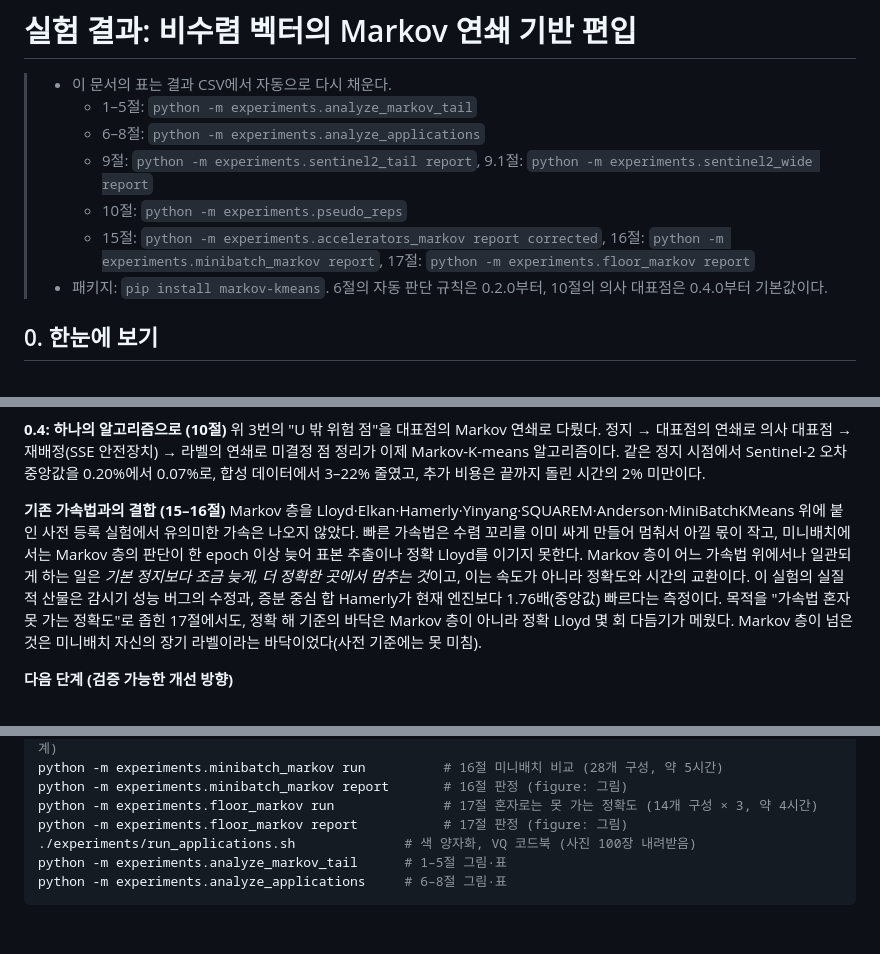
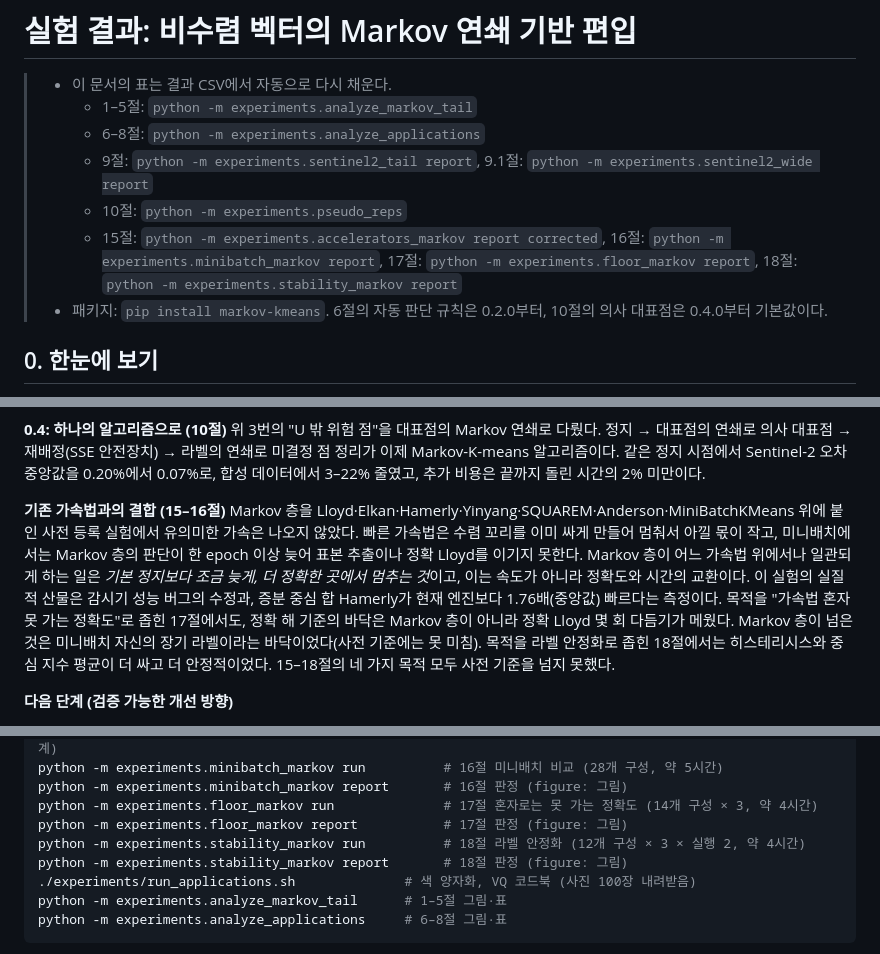
Before and after one commit to busimm3318/Markov-K-means, a Markdown page: docs/results.md, 3 parts joined by grey strips. Drawn GitHub-style; blank space fills up the shorter version.

```diff
--- a/docs/results.md
+++ b/docs/results.md
@@ -5,7 +5,7 @@
 >   * 6–8절: `python -m experiments.analyze_applications`
 >   * 9절: `python -m experiments.sentinel2_tail report`, 9.1절: `python -m experiments.sentinel2_wide report`
 >   * 10절: `python -m experiments.pseudo_reps`
->   * 15절: `python -m experiments.accelerators_markov report corrected`, 16절: `python -m experiments.minibatch_markov report`, 17절: `python -m experiments.floor_markov report`
+>   * 15절: `python -m experiments.accelerators_markov report corrected`, 16절: `python -m experiments.minibatch_markov report`, 17절: `python -m experiments.floor_markov report`, 18절: `python -m experiments.stability_markov report`
 > * 패키지: `pip install markov-kmeans`. 6절의 자동 판단 규칙은 0.2.0부터, 10절의 의사 대표점은 0.4.0부터 기본값이다.
 
 ## 0. 한눈에 보기
@@ -1482,7 +1483,7 @@ v0.4.0 태그의 구현과 0.4.1에 같은 반복열을 넣어 비교했다(서
 
 **0.4: 하나의 알고리즘으로 (10절)** 위 3번의 "U 밖 위험 점"을 대표점의 Markov 연쇄로 다뤘다. 정지 → 대표점의 연쇄로 의사 대표점 → 재배정(SSE 안전장치) → 라벨의 연쇄로 미결정 점 정리가 이제 Markov-K-means 알고리즘이다. 같은 정지 시점에서 Sentinel-2 오차 중앙값을 0.20%에서 0.07%로, 합성 데이터에서 3–22% 줄였고, 추가 비용은 끝까지 돌린 시간의 2% 미만이다.
 
-**기존 가속법과의 결합 (15–16절)** Markov 층을 Lloyd·Elkan·Hamerly·Yinyang·SQUAREM·Anderson·MiniBatchKMeans 위에 붙인 사전 등록 실험에서 유의미한 가속은 나오지 않았다. 빠른 가속법은 수렴 꼬리를 이미 싸게 만들어 멈춰서 아낄 몫이 작고, 미니배치에서는 Markov 층의 판단이 한 epoch 이상 늦어 표본 추출이나 정확 Lloyd를 이기지 못한다. Markov 층이 어느 가속법 위에서나 일관되게 하는 일은 *기본 정지보다 조금 늦게, 더 정확한 곳에서 멈추는 것*이고, 이는 속도가 아니라 정확도와 시간의 교환이다. 이 실험의 실질적 산물은 감시기 성능 버그의 수정과, 증분 중심 합 Hamerly가 현재 엔진보다 1.76배(중앙값) 빠르다는 측정이다. 목적을 "가속법 혼자 못 가는 정확도"로 좁힌 17절에서도, 정확 해 기준의 바닥은 Markov 층이 아니라 정확 Lloyd 몇 회 다듬기가 메웠다. Markov 층이 넘은 것은 미니배치 자신의 장기 라벨이라는 바닥이었다(사전 기준에는 못 미침).
+**기존 가속법과의 결합 (15–16절)** Markov 층을 Lloyd·Elkan·Hamerly·Yinyang·SQUAREM·Anderson·MiniBatchKMeans 위에 붙인 사전 등록 실험에서 유의미한 가속은 나오지 않았다. 빠른 가속법은 수렴 꼬리를 이미 싸게 만들어 멈춰서 아낄 몫이 작고, 미니배치에서는 Markov 층의 판단이 한 epoch 이상 늦어 표본 추출이나 정확 Lloyd를 이기지 못한다. Markov 층이 어느 가속법 위에서나 일관되게 하는 일은 *기본 정지보다 조금 늦게, 더 정확한 곳에서 멈추는 것*이고, 이는 속도가 아니라 정확도와 시간의 교환이다. 이 실험의 실질적 산물은 감시기 성능 버그의 수정과, 증분 중심 합 Hamerly가 현재 엔진보다 1.76배(중앙값) 빠르다는 측정이다. 목적을 "가속법 혼자 못 가는 정확도"로 좁힌 17절에서도, 정확 해 기준의 바닥은 Markov 층이 아니라 정확 Lloyd 몇 회 다듬기가 메웠다. Markov 층이 넘은 것은 미니배치 자신의 장기 라벨이라는 바닥이었다(사전 기준에는 못 미침). 목적을 라벨 안정화로 좁힌 18절에서는 히스테리시스와 중심 지수 평균이 더 싸고 더 안정적이었다. 15–18절의 네 가지 목적 모두 사전 기준을 넘지 못했다.
 
 **다음 단계 (검증 가능한 개선 방향)**
 1. *더 나은 외삽:* 대표점마다 스칼라 ρ 하나를 맞추고 0.95에서 자르는 지금의 연쇄는, 아직 수렴점에서 먼 대표점(Sentinel-2 7개 장면, 합성 정확 Lloyd)에서 외삽이 모자란다. 경로 전체의 감쇠율 추정이나 Anderson식 혼합으로 상한 없이 안전하게 외삽하는 방법을 시험한다.
@@ -1537,6 +1538,8 @@ python -m experiments.minibatch_markov run          # 16절 미니배치 비교
 python -m experiments.minibatch_markov report       # 16절 판정 (figure: 그림)
 python -m experiments.floor_markov run              # 17절 혼자로는 못 가는 정확도 (14개 구성 × 3, 약 4시간)
 python -m experiments.floor_markov report           # 17절 판정 (figure: 그림)
+python -m experiments.stability_markov run          # 18절 라벨 안정화 (12개 구성 × 3 × 실행 2, 약 4시간)
+python -m experiments.stability_markov report       # 18절 판정 (figure: 그림)
 ./experiments/run_applications.sh              # 색 양자화, VQ 코드북 (사진 100장 내려받음)
 python -m experiments.analyze_markov_tail      # 1–5절 그림·표
 python -m experiments.analyze_applications     # 6–8절 그림·표
```
Also changed, not shown: other parts of docs/results.md (+32 -0 lines), docs/figures/fig19_label_stability.png (added), 2 other files.
